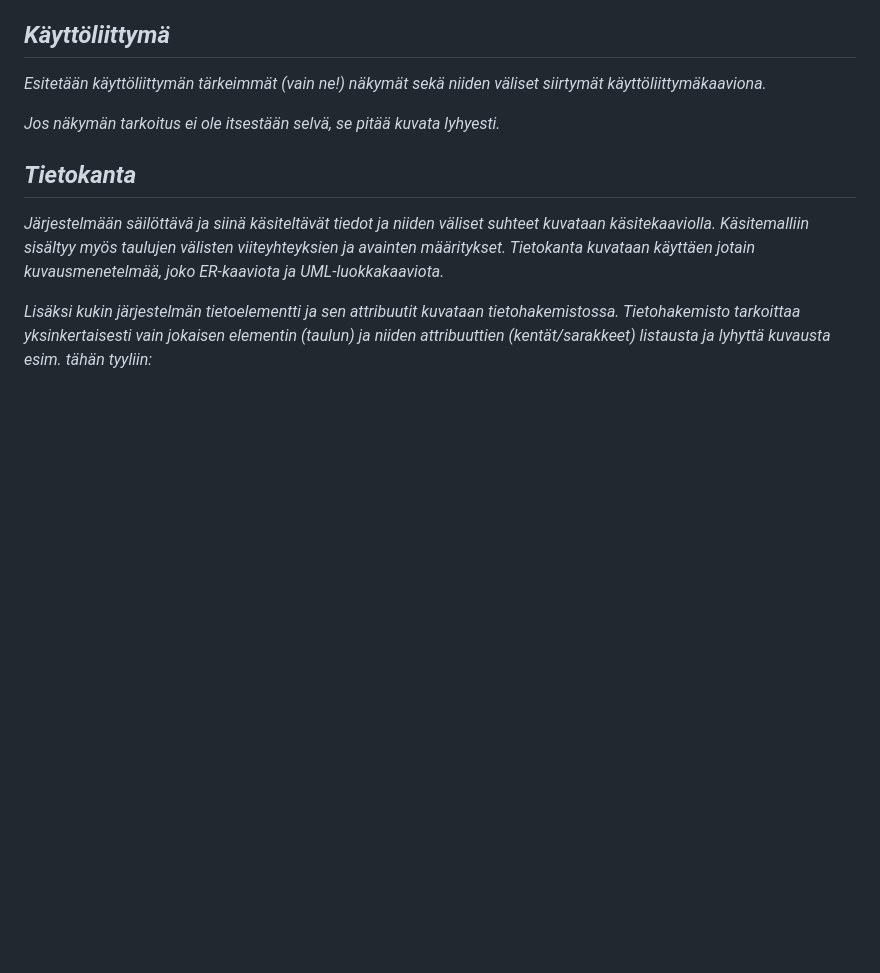
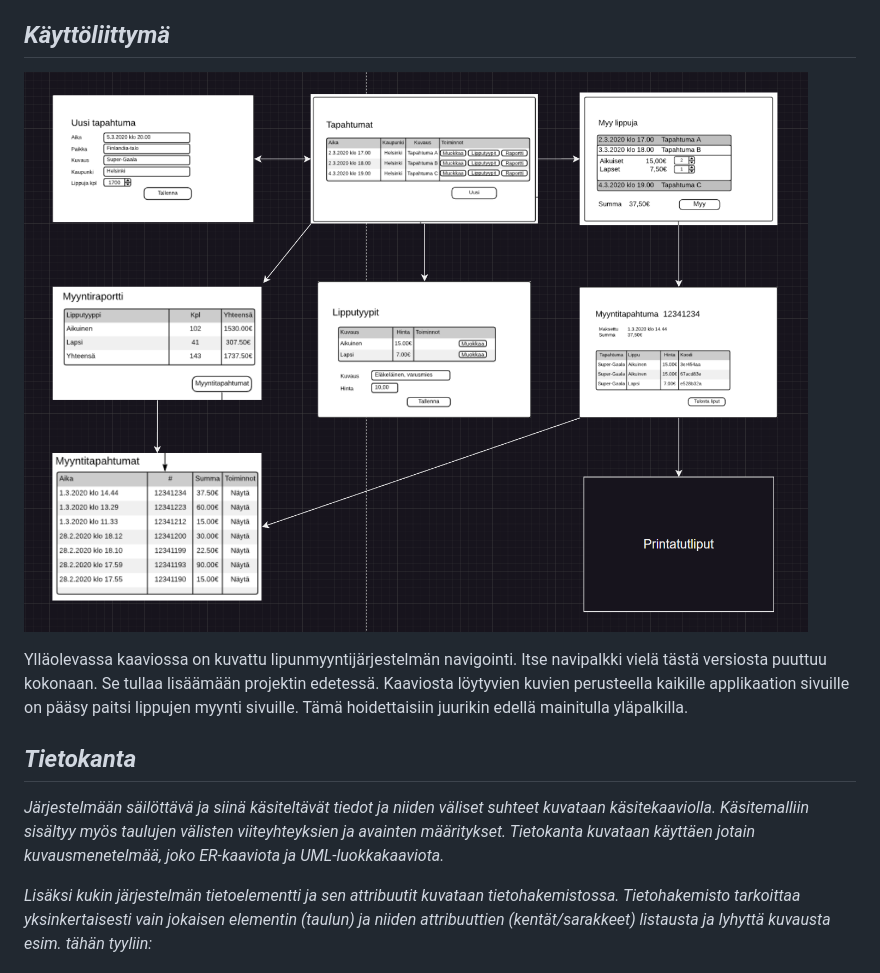
Before and after one commit to vilp91/Lipunmyyntijarjestelma, a Markdown page: Projektidokumentaatio.md, the part around the change. Rendered like a GitHub page; pictures changed too: käyttöliittymäkaavio.png (added); blank space fills up the shorter version.

Commit message:
Lisätty käyttöliittymäkaavio

```diff
--- a/Projektidokumentaatio.md
+++ b/Projektidokumentaatio.md
@@ -67,9 +67,9 @@ tietoa ja keskittyä siihen.*
 
 ## *Käyttöliittymä*
 
-*Esitetään käyttöliittymän tärkeimmät (vain ne!) näkymät sekä niiden väliset siirtymät käyttöliittymäkaaviona.*
+![Käyttöliittymäkaavio](käyttöliittymäkaavio.png "käyttöliittymäkaavio")
 
-*Jos näkymän tarkoitus ei ole itsestään selvä, se pitää kuvata lyhyesti.*
+Ylläolevassa kaaviossa on kuvattu lipunmyyntijärjestelmän navigointi. Itse navipalkki vielä tästä versiosta puuttuu kokonaan. Se tullaa lisäämään projektin edetessä. Kaaviosta löytyvien kuvien perusteella kaikille applikaation sivuille on pääsy paitsi lippujen myynti sivuille. Tämä hoidettaisiin juurikin edellä mainitulla yläpalkilla.
 
 ## *Tietokanta*
 
```
Also changed, not shown: 1 other file.
